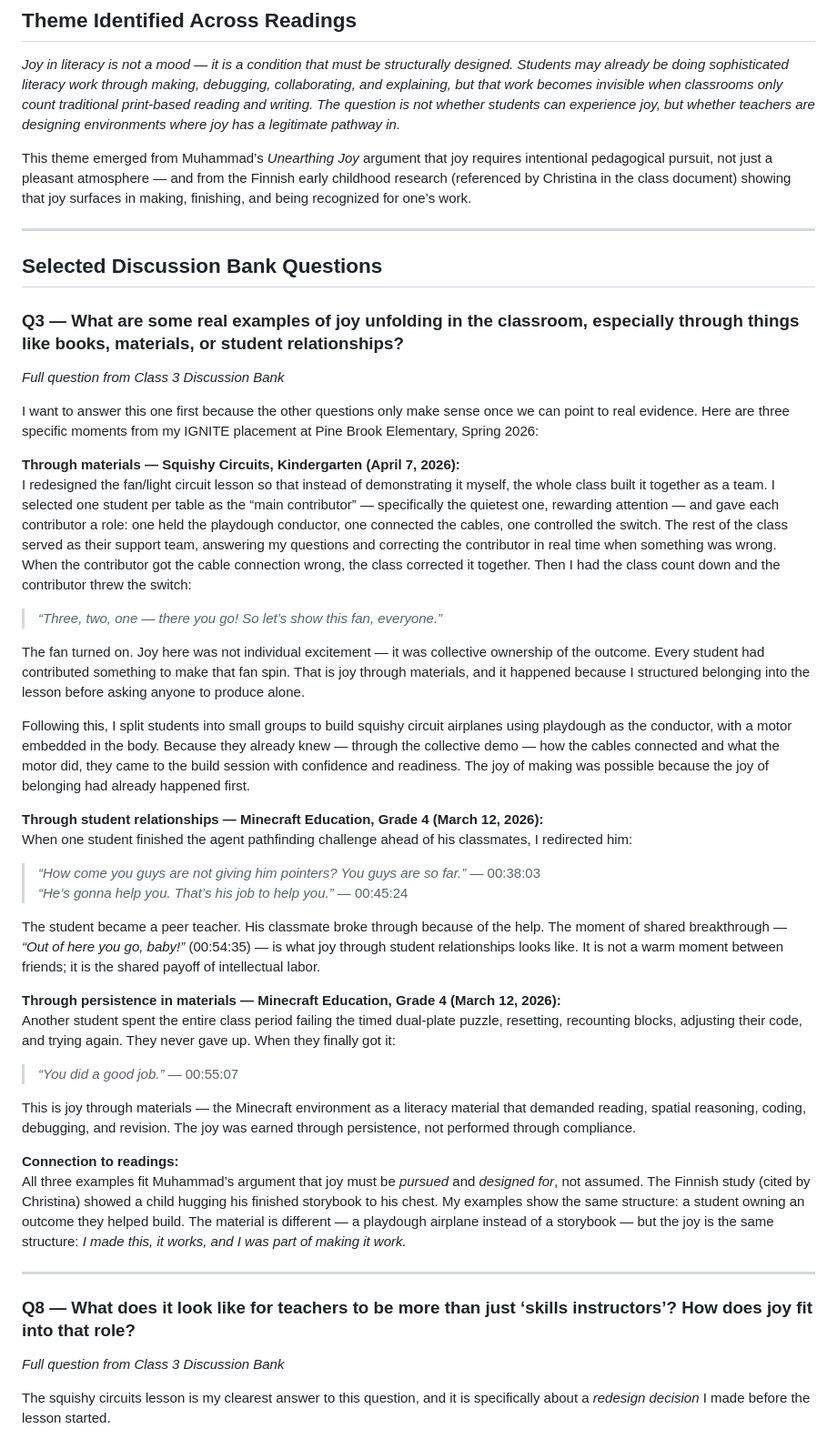
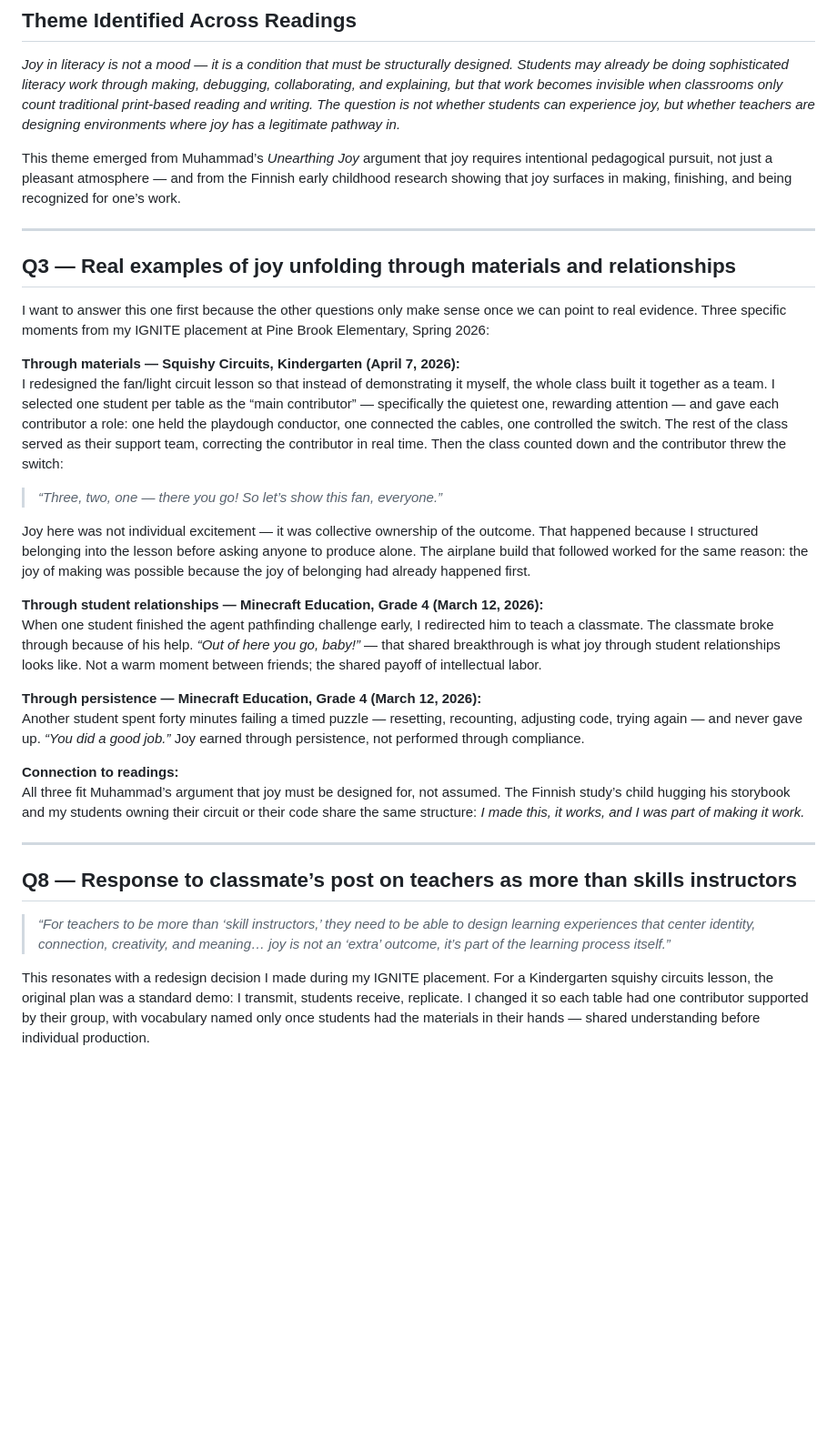
Before and after one commit to pzg8794/EDU498, a Markdown page: module2/class3-discussion-connections.md, the part around one of its changes. Shown at 91% size. Drawn GitHub-style; blank space fills up the shorter version.

```diff
--- a/module2/class3-discussion-connections.md
+++ b/module2/class3-discussion-connections.md
@@ -13,50 +13,35 @@
 
 *Joy in literacy is not a mood — it is a condition that must be structurally designed. Students may already be doing sophisticated literacy work through making, debugging, collaborating, and explaining, but that work becomes invisible when classrooms only count traditional print-based reading and writing. The question is not whether students can experience joy, but whether teachers are designing environments where joy has a legitimate pathway in.*
 
-This theme emerged from Muhammad’s *Unearthing Joy* argument that joy requires intentional pedagogical pursuit, not just a pleasant atmosphere — and from the Finnish early childhood research (referenced by Christina in the class document) showing that joy surfaces in making, finishing, and being recognized for one’s work.
+This theme emerged from Muhammad’s *Unearthing Joy* argument that joy requires intentional pedagogical pursuit, not just a pleasant atmosphere — and from the Finnish early childhood research showing that joy surfaces in making, finishing, and being recognized for one’s work.
 
 ---
 
-## Selected Discussion Bank Questions
+## Q3 — Real examples of joy unfolding through materials and relationships
 
-### Q3 — What are some real examples of joy unfolding in the classroom, especially through things like books, materials, or student relationships?
-
-*Full question from Class 3 Discussion Bank*
-
-I want to answer this one first because the other questions only make sense once we can point to real evidence. Here are three specific moments from my IGNITE placement at Pine Brook Elementary, Spring 2026:
+I want to answer this one first because the other questions only make sense once we can point to real evidence. Three specific moments from my IGNITE placement at Pine Brook Elementary, Spring 2026:
 
 **Through materials — Squishy Circuits, Kindergarten (April 7, 2026):**
-I redesigned the fan/light circuit lesson so that instead of demonstrating it myself, the whole class built it together as a team. I selected one student per table as the “main contributor” — specifically the quietest one, rewarding attention — and gave each contributor a role: one held the playdough conductor, one connected the cables, one controlled the switch. The rest of the class served as their support team, answering my questions and correcting the contributor in real time when something was wrong. When the contributor got the cable connection wrong, the class corrected it together. Then I had the class count down and the contributor threw the switch:
+I redesigned the fan/light circuit lesson so that instead of demonstrating it myself, the whole class built it together as a team. I selected one student per table as the “main contributor” — specifically the quietest one, rewarding attention — and gave each contributor a role: one held the playdough conductor, one connected the cables, one controlled the switch. The rest of the class served as their support team, correcting the contributor in real time. Then the class counted down and the contributor threw the switch:
 
 > *“Three, two, one — there you go! So let’s show this fan, everyone.”*
 
-The fan turned on. Joy here was not individual excitement — it was collective ownership of the outcome. Every student had contributed something to make that fan spin. That is joy through materials, and it happened because I structured belonging into the lesson before asking anyone to produce alone.
-
-Following this, I split students into small groups to build squishy circuit airplanes using playdough as the conductor, with a motor embedded in the body. Because they already knew — through the collective demo — how the cables connected and what the motor did, they came to the build session with confidence and readiness. The joy of making was possible because the joy of belonging had already happened first.
+Joy here was not individual excitement — it was collective ownership of the outcome. That happened because I structured belonging into the lesson before asking anyone to produce alone. The airplane build that followed worked for the same reason: the joy of making was possible because the joy of belonging had already happened first.
 
 **Through student relationships — Minecraft Education, Grade 4 (March 12, 2026):**
-When one student finished the agent pathfinding challenge ahead of his classmates, I redirected him:
+When one student finished the agent pathfinding challenge early, I redirected him to teach a classmate. The classmate broke through because of his help. *“Out of here you go, baby!”* — that shared breakthrough is what joy through student relationships looks like. Not a warm moment between friends; the shared payoff of intellectual labor.
 
-> *“How come you guys are not giving him pointers? You guys are so far.”* — 00:38:03
-> *“He’s gonna help you. That’s his job to help you.”* — 00:45:24
-
-The student became a peer teacher. His classmate broke through because of the help. The moment of shared breakthrough — *“Out of here you go, baby!”* (00:54:35) — is what joy through student relationships looks like. It is not a warm moment between friends; it is the shared payoff of intellectual labor.
-
-**Through persistence in materials — Minecraft Education, Grade 4 (March 12, 2026):**
-Another student spent the entire class period failing the timed dual-plate puzzle, resetting, recounting blocks, adjusting their code, and trying again. They never gave up. When they finally got it:
-
-> *“You did a good job.”* — 00:55:07
-
-This is joy through materials — the Minecraft environment as a literacy material that demanded reading, spatial reasoning, coding, debugging, and revision. The joy was earned through persistence, not performed through compliance.
+**Through persistence — Minecraft Education, Grade 4 (March 12, 2026):**
+Another student spent forty minutes failing a timed puzzle — resetting, recounting, adjusting code, trying again — and never gave up. *“You did a good job.”* Joy earned through persistence, not performed through compliance.
 
 **Connection to readings:**
-All three examples fit Muhammad’s argument that joy must be *pursued* and *designed for*, not assumed. The Finnish study (cited by Christina) showed a child hugging his finished storybook to his chest. My examples show the same structure: a student owning an outcome they helped build. The material is different — a playdough airplane instead of a storybook — but the joy is the same structure: *I made this, it works, and I was part of making it work.*
+All three fit Muhammad’s argument that joy must be designed for, not assumed. The Finnish study’s child hugging his storybook and my students owning their circuit or their code share the same structure: *I made this, it works, and I was part of making it work.*
 
 ---
 
-### Q8 — What does it look like for teachers to be more than just ‘skills instructors’? How does joy fit into that role?
+## Q8 — Response to classmate’s post on teachers as more than skills instructors
 
-*Full question from Class 3 Discussion Bank*
+> *“For teachers to be more than ‘skill instructors,’ they need to be able to design learning experiences that center identity, connection, creativity, and meaning… joy is not an ‘extra’ outcome, it’s part of the learning process itself.”*
 
-The squishy circuits lesson is my clearest answer to this question, and it is specifically about a *redesign decision* I made before the lesson started.
+This resonates with a redesign decision I made during my IGNITE placement. For a Kindergarten squishy circuits lesson, the original plan was a standard demo: I transmit, students receive, replicate. I changed it so each table had one contributor supported by their group, with vocabulary named only once students had the materials in their hands — shared understanding before individual production.
 
```
Also changed, not shown: other parts of module2/class3-discussion-connections.md (+11 -31 lines).
